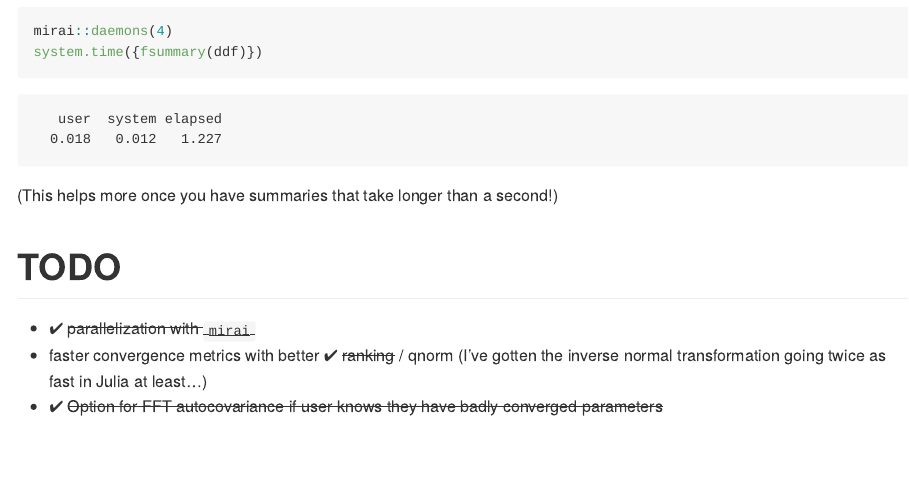
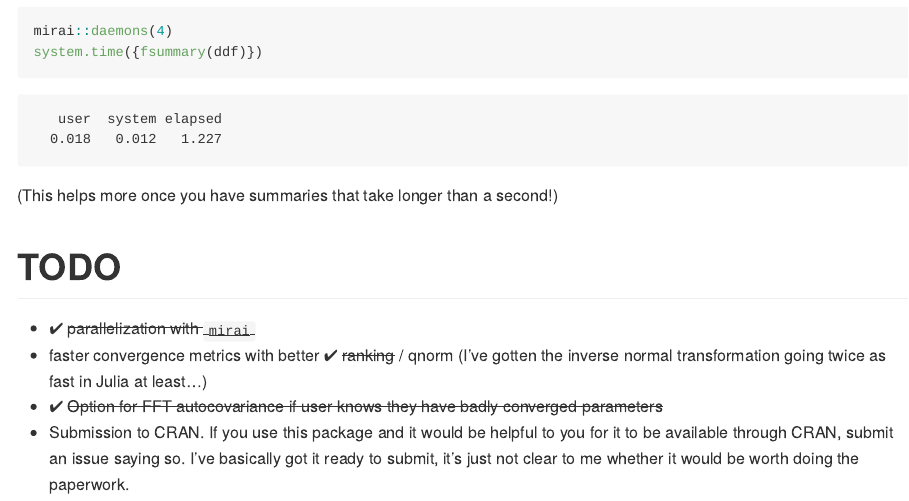
Before and after one commit to andrewGhazi/fsummary, an R Markdown document (README.Rmd): the page in a window 1100 px wide, from 1960 px down. The pictures show the output file README.md that the author committed with the source, drawn offline in the style of GitHub.

Commit message:
update readme

```diff
--- a/README.Rmd
+++ b/README.Rmd
@@ -120,3 +120,4 @@ system.time({fsummary(ddf)})
 * ✔ ~~parallelization with `mirai`~~
 * faster convergence metrics with better ✔ ~~ranking~~ / qnorm (I've gotten the inverse normal transformation going twice as fast in Julia at least...)
 * ✔ ~~Option for FFT autocovariance if user knows they have badly converged parameters~~
+* Submission to CRAN. If you use this package and it would be helpful to you for it to be available through CRAN, submit an issue saying so. I've basically got it ready to submit, it's just not clear to me whether it would be worth doing the paperwork.
```
Also changed, not shown: README.md.
